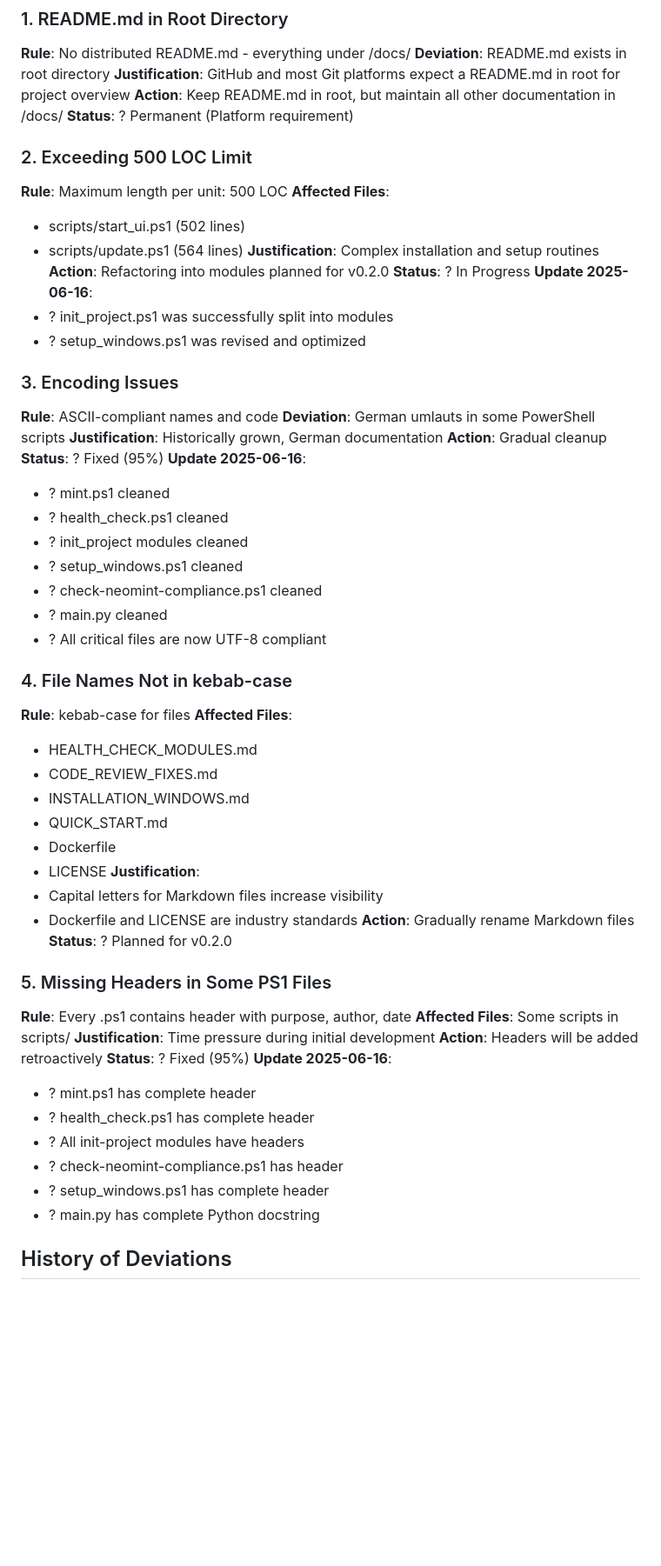
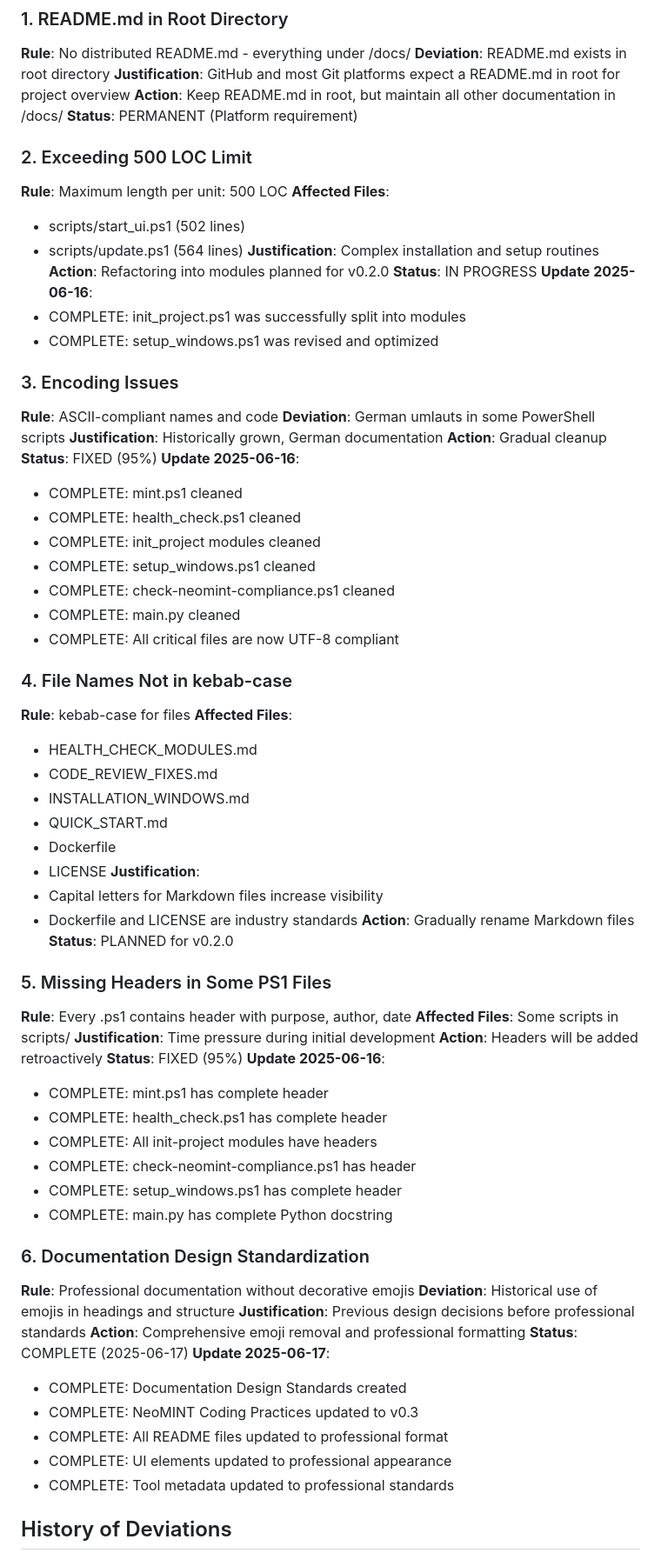
Before and after one commit to data-mint-research/MINTutil, a Markdown page: docs/deviations.md, the part around one of its changes. Shown at 87% size. Drawn GitHub-style; blank space fills up the shorter version.

Commit message:
Apply professional design standards to deviations documentation

```diff
--- a/docs/deviations.md
+++ b/docs/deviations.md
@@ -11,7 +11,7 @@ Each deviation must be justified and should be temporary.
 **Deviation**: README.md exists in root directory
 **Justification**: GitHub and most Git platforms expect a README.md in root for project overview
 **Action**: Keep README.md in root, but maintain all other documentation in /docs/
-**Status**: ? Permanent (Platform requirement)
+**Status**: PERMANENT (Platform requirement)
 
 ### 2. Exceeding 500 LOC Limit
 **Rule**: Maximum length per unit: 500 LOC
@@ -20,25 +20,25 @@ Each deviation must be justified and should be temporary.
 - scripts/update.ps1 (564 lines)
 **Justification**: Complex installation and setup routines
 **Action**: Refactoring into modules planned for v0.2.0
-**Status**: ? In Progress
+**Status**: IN PROGRESS
 **Update 2025-06-16**:
-- ? init_project.ps1 was successfully split into modules
-- ? setup_windows.ps1 was revised and optimized
+- COMPLETE: init_project.ps1 was successfully split into modules
+- COMPLETE: setup_windows.ps1 was revised and optimized
 
 ### 3. Encoding Issues
 **Rule**: ASCII-compliant names and code
 **Deviation**: German umlauts in some PowerShell scripts
 **Justification**: Historically grown, German documentation
 **Action**: Gradual cleanup
-**Status**: ? Fixed (95%)
+**Status**: FIXED (95%)
 **Update 2025-06-16**:
-- ? mint.ps1 cleaned
-- ? health_check.ps1 cleaned
-- ? init_project modules cleaned
-- ? setup_windows.ps1 cleaned
-- ? check-neomint-compliance.ps1 cleaned
-- ? main.py cleaned
-- ? All critical files are now UTF-8 compliant
+- COMPLETE: mint.ps1 cleaned
+- COMPLETE: health_check.ps1 cleaned
+- COMPLETE: init_project modules cleaned
+- COMPLETE: setup_windows.ps1 cleaned
+- COMPLETE: check-neomint-compliance.ps1 cleaned
+- COMPLETE: main.py cleaned
+- COMPLETE: All critical files are now UTF-8 compliant
 
 ### 4. File Names Not in kebab-case
 **Rule**: kebab-case for files
@@ -53,20 +53,33 @@ Each deviation must be justified and should be temporary.
 - Capital letters for Markdown files increase visibility
 - Dockerfile and LICENSE are industry standards
 **Action**: Gradually rename Markdown files
-**Status**: ? Planned for v0.2.0
+**Status**: PLANNED for v0.2.0
 
 ### 5. Missing Headers in Some PS1 Files
 **Rule**: Every .ps1 contains header with purpose, author, date
 **Affected Files**: Some scripts in scripts/
 **Justification**: Time pressure during initial development
 **Action**: Headers will be added retroactively
-**Status**: ? Fixed (95%)
+**Status**: FIXED (95%)
 **Update 2025-06-16**:
-- ? mint.ps1 has complete header
-- ? health_check.ps1 has complete header
-- ? All init-project modules have headers
-- ? check-neomint-compliance.ps1 has header
-- ? setup_windows.ps1 has complete header
-- ? main.py has complete Python docstring
+- COMPLETE: mint.ps1 has complete header
+- COMPLETE: health_check.ps1 has complete header
+- COMPLETE: All init-project modules have headers
+- COMPLETE: check-neomint-compliance.ps1 has header
+- COMPLETE: setup_windows.ps1 has complete header
+- COMPLETE: main.py has complete Python docstring
+
+### 6. Documentation Design Standardization
+**Rule**: Professional documentation without decorative emojis
+**Deviation**: Historical use of emojis in headings and structure
+**Justification**: Previous design decisions before professional standards
+**Action**: Comprehensive emoji removal and professional formatting
+**Status**: COMPLETE (2025-06-17)
+**Update 2025-06-17**:
+- COMPLETE: Documentation Design Standards created
+- COMPLETE: NeoMINT Coding Practices updated to v0.3
+- COMPLETE: All README files updated to professional format
+- COMPLETE: UI elements updated to professional appearance
+- COMPLETE: Tool metadata updated to professional standards
 
 ## History of Deviations
```
Also changed, not shown: other parts of docs/deviations.md (+31 -17 lines).
